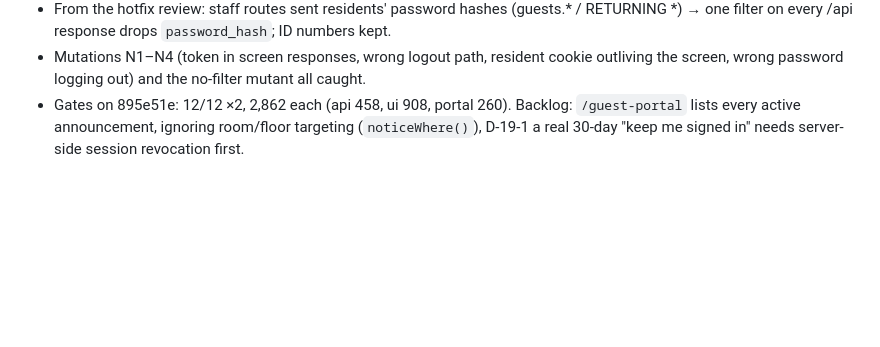
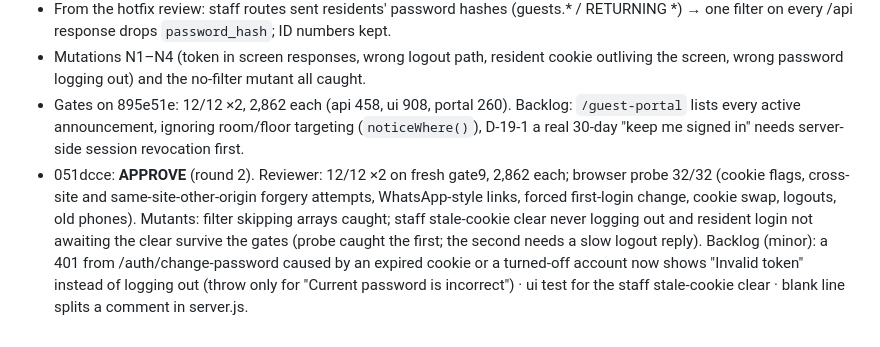
Before and after one commit to ridewithsachin80-droid/SiriMane, a Markdown page: docs/ai-team/TEST_REPORT.md, the part around the change. Rendered like a GitHub page; blank space fills up the shorter version.

Commit message:
docs: Sprint 19 approved (review round 2)
Co-Authored-By: Claude Opus 5.5 <noreply@anthropic.com>
Claude-Session: https://claude.ai/code/session_01WEpi8GTkv4zAxcDRqF5mMF

```diff
--- a/docs/ai-team/TEST_REPORT.md
+++ b/docs/ai-team/TEST_REPORT.md
@@ -297,3 +297,5 @@ Follow-up for Sprint 19: staff logins receive residents' `password_hash` from /d
 - Mutations N1–N4 (token in screen responses, wrong logout path, resident cookie outliving the screen, wrong password logging out) and the no-filter mutant all caught.
 - Gates on 895e51e: 12/12 ×2, 2,862 each (api 458, ui 908, portal 260).
 Backlog: `/guest-portal` lists every active announcement, ignoring room/floor targeting (`noticeWhere()`), D-19-1 a real 30-day "keep me signed in" needs server-side session revocation first.
+- 051dcce: **APPROVE** (round 2). Reviewer: 12/12 ×2 on fresh gate9, 2,862 each; browser probe 32/32 (cookie flags, cross-site and same-site-other-origin forgery attempts, WhatsApp-style links, forced first-login change, cookie swap, logouts, old phones). Mutants: filter skipping arrays caught; staff stale-cookie clear never logging out and resident login not awaiting the clear survive the gates (probe caught the first; the second needs a slow logout reply).
+Backlog (minor): a 401 from /auth/change-password caused by an expired cookie or a turned-off account now shows "Invalid token" instead of logging out (throw only for "Current password is incorrect") · ui test for the staff stale-cookie clear · blank line splits a comment in server.js.
```
